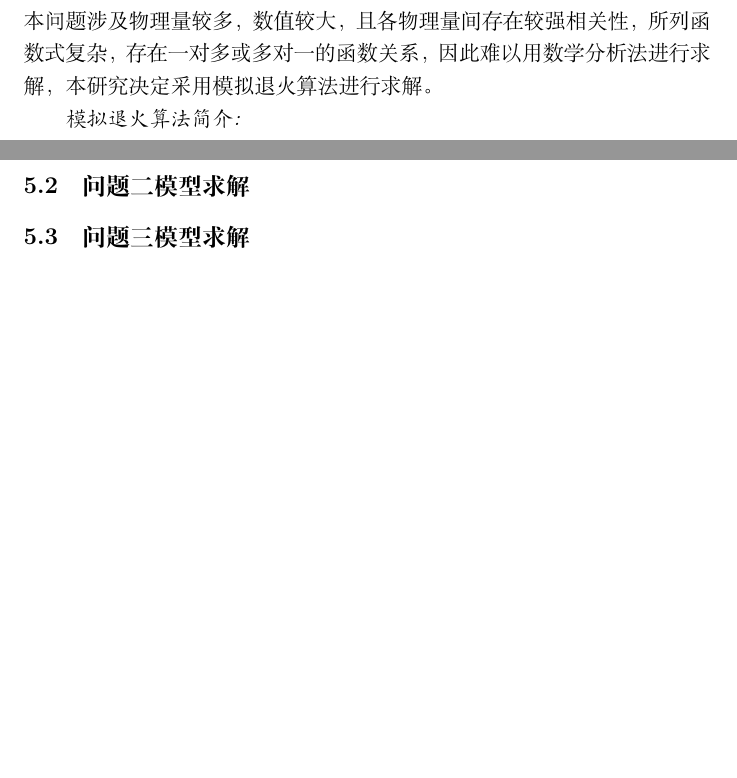
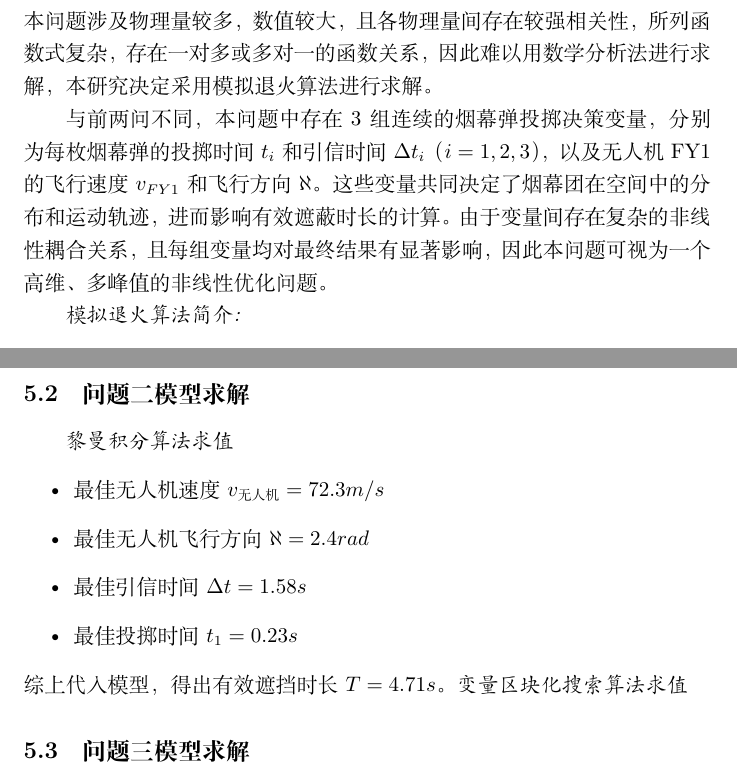
Before and after one commit to mikulovesuki/-------, a LaTeX document (shumo.tex): two parts of pages 7 and 14 of 14, joined at a grey line, cut so that both start at the same text, the shorter picture padded with empty space. Compiled offline with XeLaTeX.

Commit message:
问题二求解

```diff
--- a/shumo.tex
+++ b/shumo.tex
@@ -184,6 +184,8 @@ $G$ & 烟幕团圆心坐标 \\
 通过对问题三的研究分析，我们注意到，本问题与问题二的区别在于无人机FY1可携带3枚烟幕弹，且无人机FY1可在投掷第一枚烟幕弹后可以继续移动，投掷第一枚和第二枚烟幕干扰弹的间隔不得少于$1s$，因此本问题中，我们需要对无人机FY1的飞行方向、飞行速度、烟幕干扰弹投放点、烟幕干扰弹起爆点进行求解。为方便后续分析，我们定义三枚烟幕弹分别为$D_1,D_2,D_3$，其投掷时间分别为$t_1,t_2,t_3$，其引信时间分别为$\Delta t_1,\Delta t_2,\Delta t_3$。
 本问题涉及物理量较多，数值较大，且各物理量间存在较强相关性，所列函数式复杂，存在一对多或多对一的函数关系，因此难以用数学分析法进行求解，本研究决定采用模拟退火算法进行求解。
 
+与前两问不同，本问题中存在3组连续的烟幕弹投掷决策变量，分别为每枚烟幕弹的投掷时间$t_i$和引信时间$\Delta t_i$（$i=1,2,3$），以及无人机FY1的飞行速度$v_{FY1}$和飞行方向$\aleph$。这些变量共同决定了烟幕团在空间中的分布和运动轨迹，进而影响有效遮蔽时长的计算。由于变量间存在复杂的非线性耦合关系，且每组变量均对最终结果有显著影响，因此本问题可视为一个高维、多峰值的非线性优化问题。
+
 \textit{模拟退火算法简介:}
 \begin{itemize}
     \item 模拟退火算法是一种基于概率的全局优化算法，灵感来源于固体物理中的退火过程。其核心思想是通过模拟物质在高温下的原子运动，逐渐降低温度，使系统达到最低能量状态，从而找到全局最优解。
@@ -349,6 +358,15 @@ t_{\text{起爆}} \leq t \leq t_{\text{起爆}} + 20,
 \textit{综上所述，在问题一中，无人机FY1以$120\,\mathrm{m/s}$的速度沿假目标方向飞行，并于$1.5\,\mathrm{s}$后投掷烟幕弹，烟幕弹在投掷后$3.6\,\mathrm{s}$起爆。通过对导弹轨迹与烟幕团运动轨迹的精确建模与联立求解，最终计算得到对真目标的有效遮蔽时长为$2.24\,\mathrm{s}$。}
 
 \subsection{问题二模型求解}
+\textit{黎曼积分算法求值}
+\begin{itemize}
+    \item 最佳无人机速度$v_\text{无人机}=72.3m /s$
+    \item 最佳无人机飞行方向$\aleph = 2.4rad$
+    \item 最佳引信时间$\Delta t = 1.58s$
+    \item 最佳投掷时间$t_1 = 0.23s$
+\end{itemize}
+综上代入模型，得出有效遮挡时长$T = 4.71s$。
+\textit{变量区块化搜索算法求值}
 
 \subsection{问题三模型求解}
 
```
Also changed, not shown: shumo.pdf, shumo.tex (7 more changed lines).
